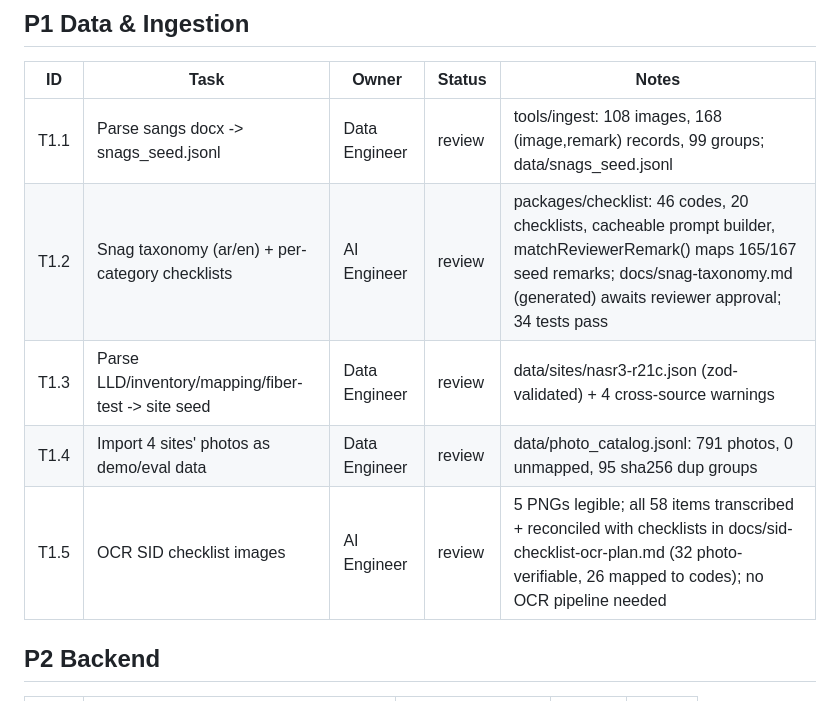
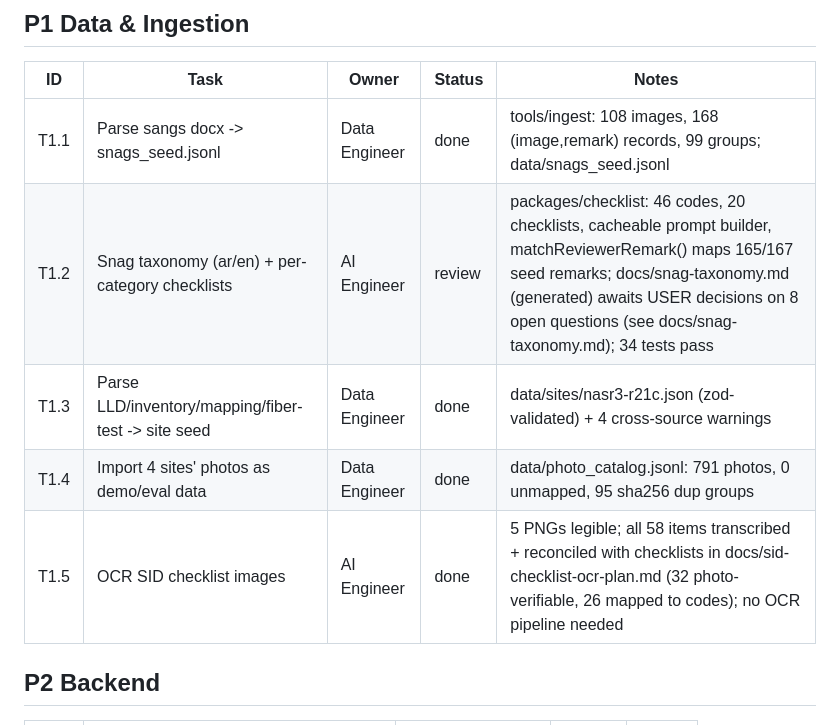
Before and after one commit to motaha-2020/ai_Acceptance_agent, a Markdown page: progress.md, the part around the change. Rendered like a GitHub page.

Commit message:
chore: sign off P1 ingestion tasks, add turbo agent guidance
Co-Authored-By: Claude Opus 5.5 <noreply@anthropic.com>

```diff
--- a/progress.md
+++ b/progress.md
@@ -15,11 +15,11 @@ Rule: set your row to `doing` (owner + branch) before starting; orchestrator mar
 ## P1 Data & Ingestion
 | ID | Task | Owner | Status | Notes |
 |---|---|---|---|---|
-| T1.1 | Parse sangs docx -> snags_seed.jsonl | Data Engineer | review | tools/ingest: 108 images, 168 (image,remark) records, 99 groups; data/snags_seed.jsonl |
-| T1.2 | Snag taxonomy (ar/en) + per-category checklists | AI Engineer | review | packages/checklist: 46 codes, 20 checklists, cacheable prompt builder, matchReviewerRemark() maps 165/167 seed remarks; docs/snag-taxonomy.md (generated) awaits reviewer approval; 34 tests pass |
-| T1.3 | Parse LLD/inventory/mapping/fiber-test -> site seed | Data Engineer | review | data/sites/nasr3-r21c.json (zod-validated) + 4 cross-source warnings |
-| T1.4 | Import 4 sites' photos as demo/eval data | Data Engineer | review | data/photo_catalog.jsonl: 791 photos, 0 unmapped, 95 sha256 dup groups |
-| T1.5 | OCR SID checklist images | AI Engineer | review | 5 PNGs legible; all 58 items transcribed + reconciled with checklists in docs/sid-checklist-ocr-plan.md (32 photo-verifiable, 26 mapped to codes); no OCR pipeline needed |
+| T1.1 | Parse sangs docx -> snags_seed.jsonl | Data Engineer | done | tools/ingest: 108 images, 168 (image,remark) records, 99 groups; data/snags_seed.jsonl |
+| T1.2 | Snag taxonomy (ar/en) + per-category checklists | AI Engineer | review | packages/checklist: 46 codes, 20 checklists, cacheable prompt builder, matchReviewerRemark() maps 165/167 seed remarks; docs/snag-taxonomy.md (generated) awaits USER decisions on 8 open questions (see docs/snag-taxonomy.md); 34 tests pass |
+| T1.3 | Parse LLD/inventory/mapping/fiber-test -> site seed | Data Engineer | done | data/sites/nasr3-r21c.json (zod-validated) + 4 cross-source warnings |
+| T1.4 | Import 4 sites' photos as demo/eval data | Data Engineer | done | data/photo_catalog.jsonl: 791 photos, 0 unmapped, 95 sha256 dup groups |
+| T1.5 | OCR SID checklist images | AI Engineer | done | 5 PNGs legible; all 58 items transcribed + reconciled with checklists in docs/sid-checklist-ocr-plan.md (32 photo-verifiable, 26 mapped to codes); no OCR pipeline needed |
 
 ## P2 Backend
 | ID | Task | Owner | Status | Notes |
```
Also changed, not shown: AGENTS.md (added, +10 -0 lines).
